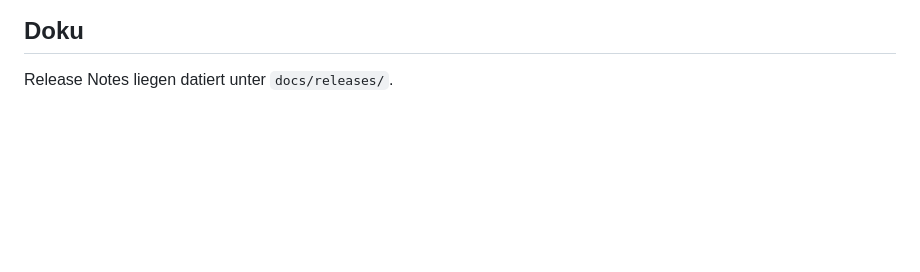
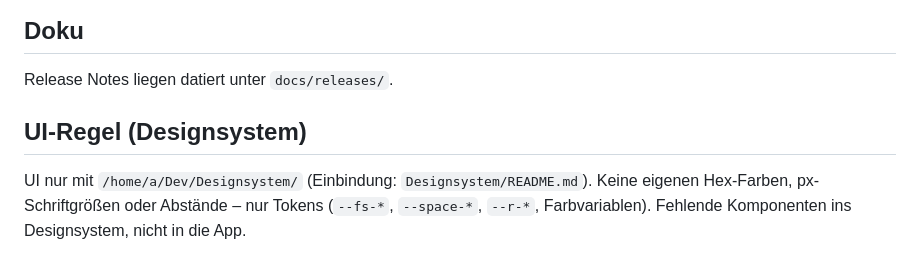
Before and after one commit to darkjive/Jobschleuse, a Markdown page: CLAUDE.md, the part around the change. Rendered like a GitHub page; blank space fills up the shorter version.

Commit message:
design: Zentrale Designsystem-Regel für interne Apps dokumentieren

```diff
--- a/CLAUDE.md
+++ b/CLAUDE.md
@@ -30,3 +30,7 @@ Frontend-Arbeit passiert in `frontend/` (Vite + React + TypeScript + shadcn/ui)
 ## Doku
 
 Release Notes liegen datiert unter `docs/releases/`.
+
+## UI-Regel (Designsystem)
+
+UI nur mit `/home/a/Dev/Designsystem/` (Einbindung: `Designsystem/README.md`). Keine eigenen Hex-Farben, px-Schriftgrößen oder Abstände – nur Tokens (`--fs-*`, `--space-*`, `--r-*`, Farbvariablen). Fehlende Komponenten ins Designsystem, nicht in die App.
```
